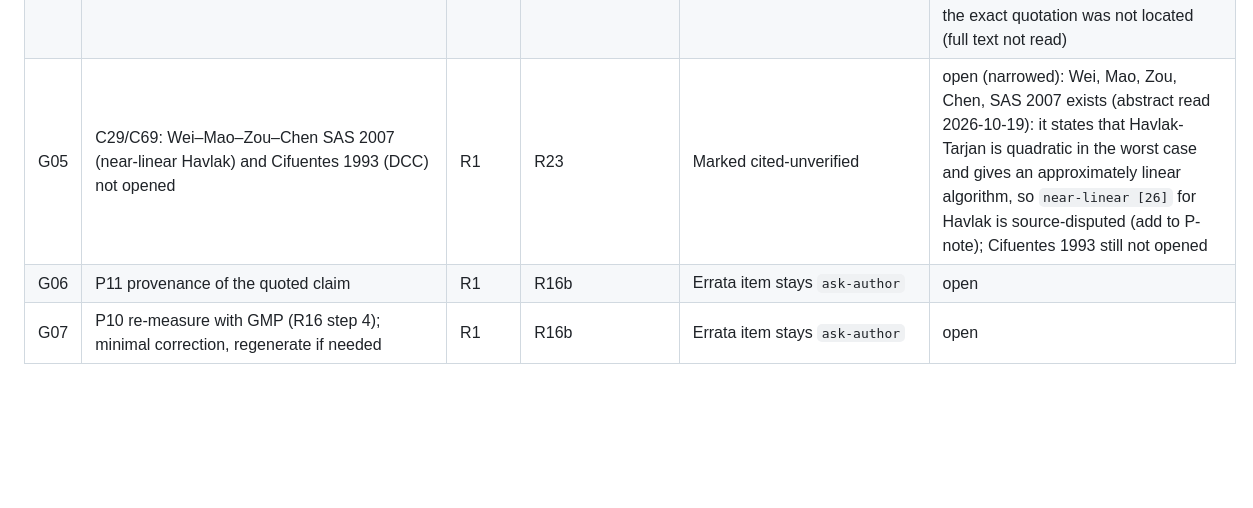
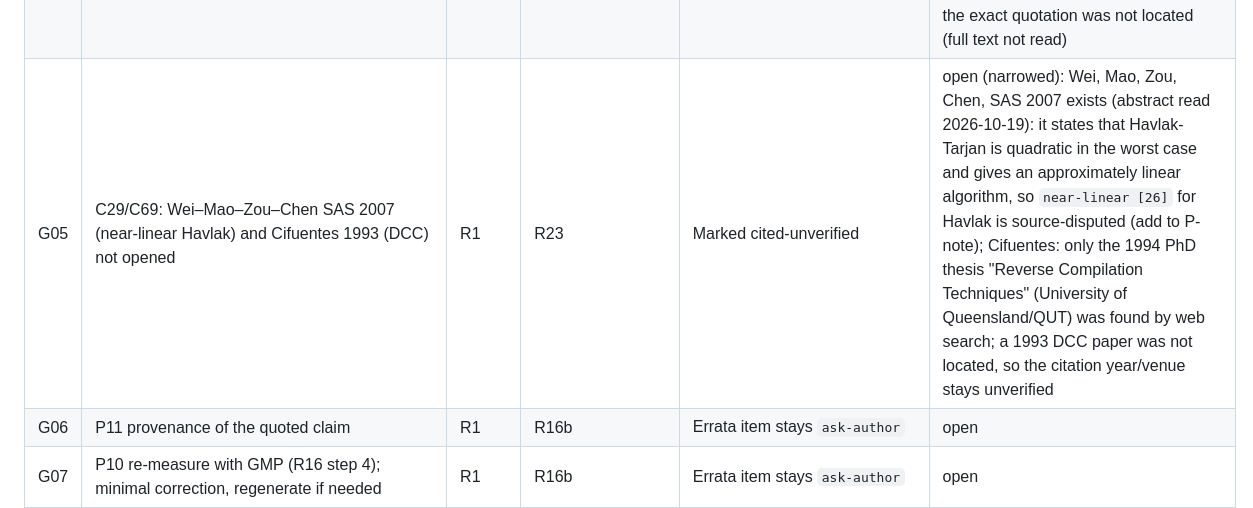
Before and after one commit to GregoryMorse/smcdynirredloops, a Markdown page: lean/GAPS.md, the part around one of its changes. Drawn GitHub-style; blank space fills up the shorter version.

Commit message:
GAPS: literature pass notes (G05, G35)
Co-Authored-By: Claude Sonnet 5.5 <noreply@anthropic.com>

```diff
--- a/lean/GAPS.md
+++ b/lean/GAPS.md
@@ -14,7 +14,7 @@ Status: `open` (owner round named), `blocked` (needs the user/author), `closed`
 | G02 | Loop bodies are DFS-independent for reducible CFGs (C28, second half; "should") | R3 | R3b | The paper's uniqueness remark is cited (Havlak) and not Lean-verified | closed: `LNF.Reducible.body_dfs_independent`, `lnfParent_dfs_independent` (`Digraph.Reducible` = Hecht–Ullman: edges not entering a dominator of their source are acyclic) |
 | G03 | C05: Denuvo reference [17] (Karthik et al., ICCCNT 2020) unverified | R1 | author (QUESTIONS.md) | Listed as an unverified citation in the corrected text | blocked: searched again 2026-10-19 (web search, no match in dblp/IEEE listings found); needs the author's copy of the passage |
 | G04 | C82: Banescu et al. quotation (opaque predicates defeated only in contrived scenarios) unverified | R1 | author (with G35) | Claim marked as an unverified citation | blocked: the ACSAC 2016 paper (Banescu, Collberg, Ganesh, Newsham, Pretschner, doi 10.1145/2991079.2991114, pp. 189-200) exists and concerns symbolic-execution resistance of virtualization; the exact quotation was not located (full text not read) |
-| G05 | C29/C69: Wei–Mao–Zou–Chen SAS 2007 (near-linear Havlak) and Cifuentes 1993 (DCC) not opened | R1 | R23 | Marked cited-unverified | open (narrowed): Wei, Mao, Zou, Chen, SAS 2007 exists (abstract read 2026-10-19): it states that Havlak-Tarjan is quadratic in the worst case and gives an approximately linear algorithm, so `near-linear [26]` for Havlak is source-disputed (add to P-note); Cifuentes 1993 still not opened |
+| G05 | C29/C69: Wei–Mao–Zou–Chen SAS 2007 (near-linear Havlak) and Cifuentes 1993 (DCC) not opened | R1 | R23 | Marked cited-unverified | open (narrowed): Wei, Mao, Zou, Chen, SAS 2007 exists (abstract read 2026-10-19): it states that Havlak-Tarjan is quadratic in the worst case and gives an approximately linear algorithm, so `near-linear [26]` for Havlak is source-disputed (add to P-note); Cifuentes: only the 1994 PhD thesis "Reverse Compilation Techniques" (University of Queensland/QUT) was found by web search; a 1993 DCC paper was not located, so the citation year/venue stays unverified |
 | G06 | P11 provenance of the quoted claim | R1 | R16b | Errata item stays `ask-author` | open |
 | G07 | P10 re-measure with GMP (R16 step 4); minimal correction, regenerate if needed | R1 | R16b | Errata item stays `ask-author` | open |
 | G08 | `native/aes` and `native/ecdsa` exceed the 1.5 GB local cap: build only in CI; Win32 and g++ baselines CI-only | R0 | R21a/R21 (CI) | Native evidence for them comes from CI logs only | open |
```
Also changed, not shown: other parts of lean/GAPS.md (+1 -1 lines).
